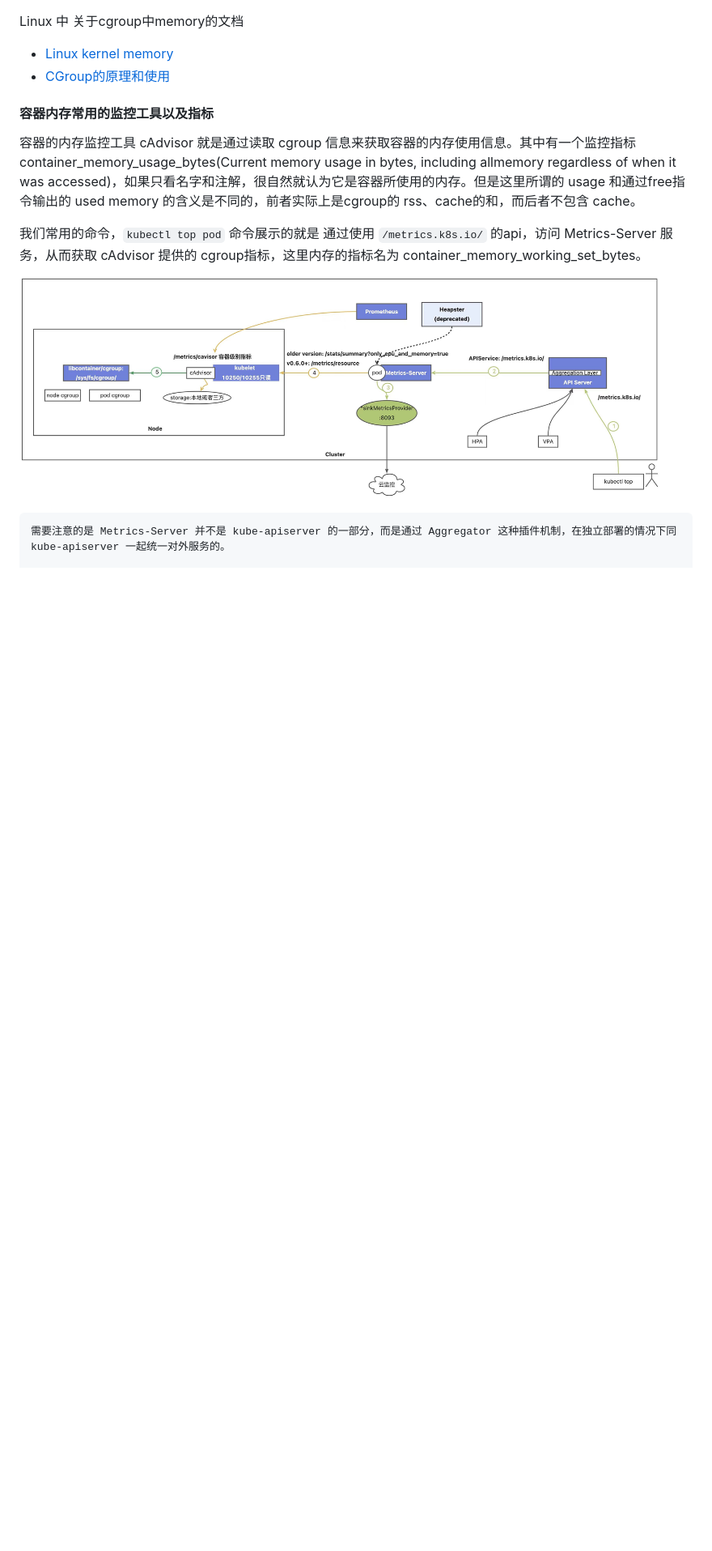
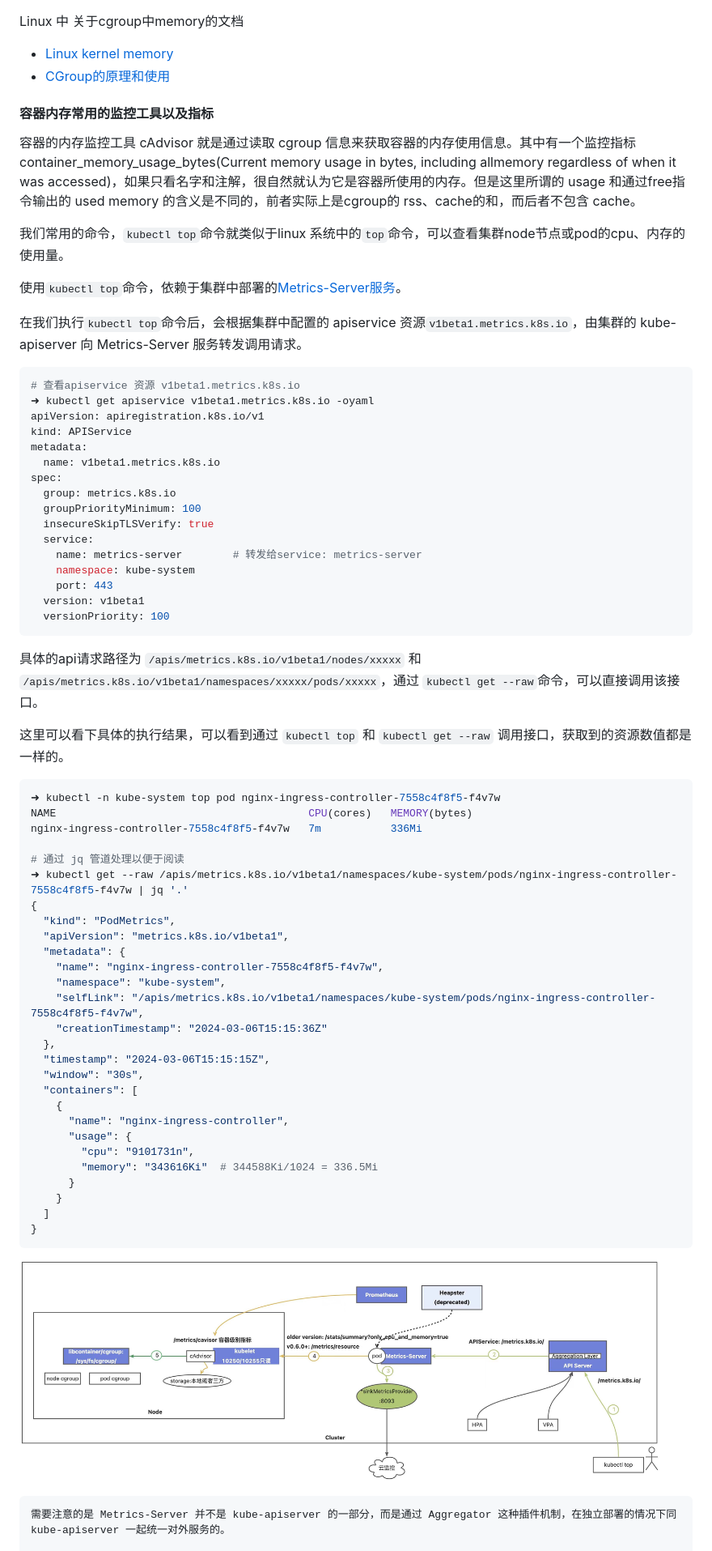
Before and after one commit to ahwhy/myCfgLib, a Markdown page: linux/Linux内存分析与观测.md, the part around the change printed below. Shown: that part at 81% size. Drawn GitHub-style; blank space fills up the shorter version.

Commit message:
rejust Linux内存分析与观测 note

````diff
--- a/linux/Linux内存分析与观测.md
+++ b/linux/Linux内存分析与观测.md
@@ -445,7 +488,64 @@ Linux 中 关于cgroup中memory的文档
 
 容器的内存监控⼯具 cAdvisor 就是通过读取 cgroup 信息来获取容器的内存使⽤信息。其中有⼀个监控指标 container_memory_usage_bytes(Current memory usage in bytes, including allmemory regardless of when it was accessed)，如果只看名字和注解，很⾃然就认为它是容器所使⽤的内存。但是这⾥所谓的 usage 和通过free指令输出的 used memory 的含义是不同的，前者实际上是cgroup的 rss、cache的和，⽽后者不包含 cache。
 
-我们常用的命令，`kubectl top pod` 命令展示的就是 通过使用 `/metrics.k8s.io/` 的api，访问 Metrics-Server 服务，从而获取 cAdvisor 提供的 cgroup指标，这里内存的指标名为 container_memory_working_set_bytes。
+
+
+我们常用的命令，`kubectl top`命令就类似于linux 系统中的`top`命令，可以查看集群node节点或pod的cpu、内存的使用量。
+
+使用`kubectl top`命令，依赖于集群中部署的[Metrics-Server服务](https://github.com/kubernetes-sigs/metrics-server)。
+
+在我们执行`kubectl top`命令后，会根据集群中配置的 apiservice 资源`v1beta1.metrics.k8s.io`，由集群的 kube-apiserver 向 Metrics-Server 服务转发调用请求。
+```shell
+# 查看apiservice 资源 v1beta1.metrics.k8s.io
+➜ kubectl get apiservice v1beta1.metrics.k8s.io -oyaml
+apiVersion: apiregistration.k8s.io/v1
+kind: APIService
+metadata:
+  name: v1beta1.metrics.k8s.io
+spec:
+  group: metrics.k8s.io
+  groupPriorityMinimum: 100
+  insecureSkipTLSVerify: true
+  service:
+    name: metrics-server        # 转发给service: metrics-server
+    namespace: kube-system
+    port: 443
+  version: v1beta1
+  versionPriority: 100
+```
+
+具体的api请求路径为 `/apis/metrics.k8s.io/v1beta1/nodes/xxxxx` 和 `/apis/metrics.k8s.io/v1beta1/namespaces/xxxxx/pods/xxxxx`，通过 `kubectl get --raw`命令，可以直接调用该接口。
+
+这里可以看下具体的执行结果，可以看到通过 `kubectl top` 和 `kubectl get --raw` 调用接口，获取到的资源数值都是一样的。
+```shell
+➜ kubectl -n kube-system top pod nginx-ingress-controller-7558c4f8f5-f4v7w
+NAME                                        CPU(cores)   MEMORY(bytes)
+nginx-ingress-controller-7558c4f8f5-f4v7w   7m           336Mi
+
+# 通过 jq 管道处理以便于阅读
+➜ kubectl get --raw /apis/metrics.k8s.io/v1beta1/namespaces/kube-system/pods/nginx-ingress-controller-7558c4f8f5-f4v7w | jq '.'
+{
+  "kind": "PodMetrics",
+  "apiVersion": "metrics.k8s.io/v1beta1",
+  "metadata": {
+    "name": "nginx-ingress-controller-7558c4f8f5-f4v7w",
+    "namespace": "kube-system",
+    "selfLink": "/apis/metrics.k8s.io/v1beta1/namespaces/kube-system/pods/nginx-ingress-controller-7558c4f8f5-f4v7w",
+    "creationTimestamp": "2024-03-06T15:15:36Z"
+  },
+  "timestamp": "2024-03-06T15:15:15Z",
+  "window": "30s",
+  "containers": [
+    {
+      "name": "nginx-ingress-controller",
+      "usage": {
+        "cpu": "9101731n",
+        "memory": "343616Ki"  # 344588Ki/1024 = 336.5Mi
+      }
+    }
+  ]
+}
+```
 
 ![Metrics-Server](./images/Metrics-Server.jpg)
 
````
Also changed, not shown: other parts of linux/Linux内存分析与观测.md (+50 -1 lines).
